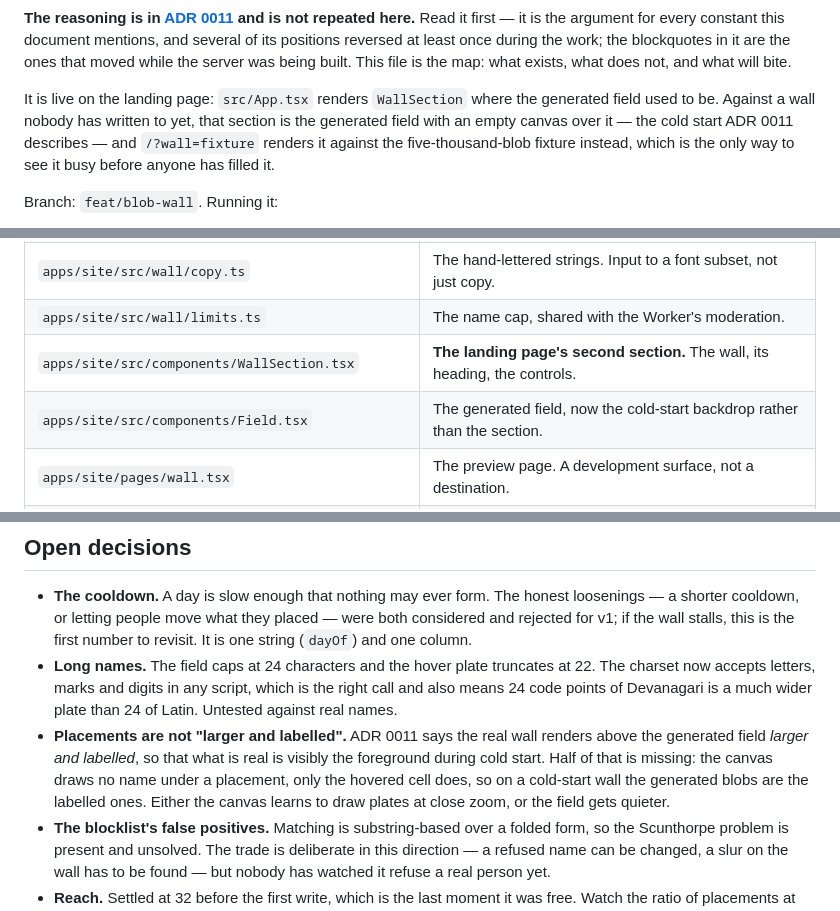
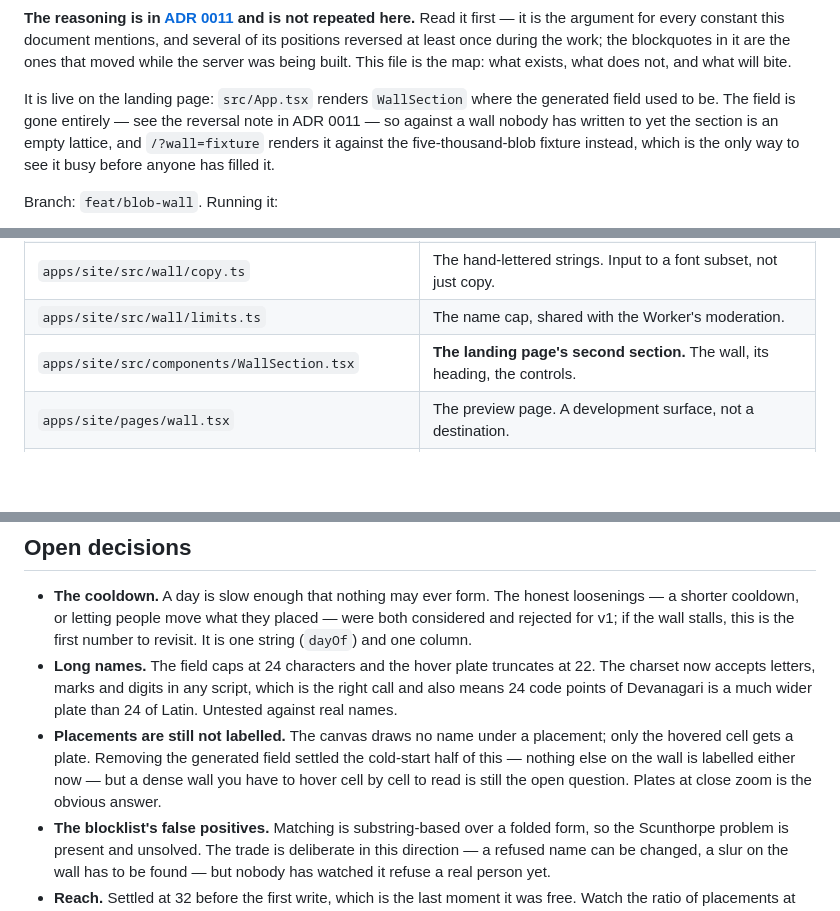
Before and after one commit to 404khai/blobatar, a Markdown page: docs/wall-handoff.md, 3 parts joined by grey strips. Drawn GitHub-style; blank space fills up the shorter version.

Commit message:
update the wall handoff for the field's removal

```diff
--- a/docs/wall-handoff.md
+++ b/docs/wall-handoff.md
@@ -12,9 +12,9 @@ being built. This file is the map: what exists, what does not, and what will
 bite.
 
 It is live on the landing page: `src/App.tsx` renders `WallSection` where the
-generated field used to be. Against a wall nobody has written to yet, that
-section is the generated field with an empty canvas over it — the cold start ADR
-0011 describes — and `/?wall=fixture` renders it against the five-thousand-blob
+generated field used to be. The field is gone entirely — see the reversal note
+in ADR 0011 — so against a wall nobody has written to yet the section is an
+empty lattice, and `/?wall=fixture` renders it against the five-thousand-blob
 fixture instead, which is the only way to see it busy before anyone has filled
 it.
 
@@ -67,7 +67,6 @@ second.
 | `apps/site/src/wall/copy.ts` | The hand-lettered strings. Input to a font subset, not just copy. |
 | `apps/site/src/wall/limits.ts` | The name cap, shared with the Worker's moderation. |
 | `apps/site/src/components/WallSection.tsx` | **The landing page's second section.** The wall, its heading, the controls. |
-| `apps/site/src/components/Field.tsx` | The generated field, now the cold-start backdrop rather than the section. |
 | `apps/site/pages/wall.tsx` | The preview page. A development surface, not a destination. |
 | `apps/site/worker/wall/db.ts` | Five queries and the D1 types, structural rather than imported. |
 | `apps/site/worker/wall/index.ts` | The five routes and their cache headers. |
@@ -272,12 +271,11 @@ Each of these cost real time. They are documented at their sites too.
   at 22. The charset now accepts letters, marks and digits in any script, which
   is the right call and also means 24 code points of Devanagari is a much wider
   plate than 24 of Latin. Untested against real names.
-- **Placements are not "larger and labelled".** ADR 0011 says the real wall
-  renders above the generated field *larger and labelled*, so that what is real
-  is visibly the foreground during cold start. Half of that is missing: the
-  canvas draws no name under a placement, only the hovered cell does, so on a
-  cold-start wall the generated blobs are the labelled ones. Either the canvas
-  learns to draw plates at close zoom, or the field gets quieter.
+- **Placements are still not labelled.** The canvas draws no name under a
+  placement; only the hovered cell gets a plate. Removing the generated field
+  settled the cold-start half of this — nothing else on the wall is labelled
+  either now — but a dense wall you have to hover cell by cell to read is still
+  the open question. Plates at close zoom is the obvious answer.
 - **The blocklist's false positives.** Matching is substring-based over a folded
   form, so the Scunthorpe problem is present and unsolved. The trade is
   deliberate in this direction — a refused name can be changed, a slur on the
```
